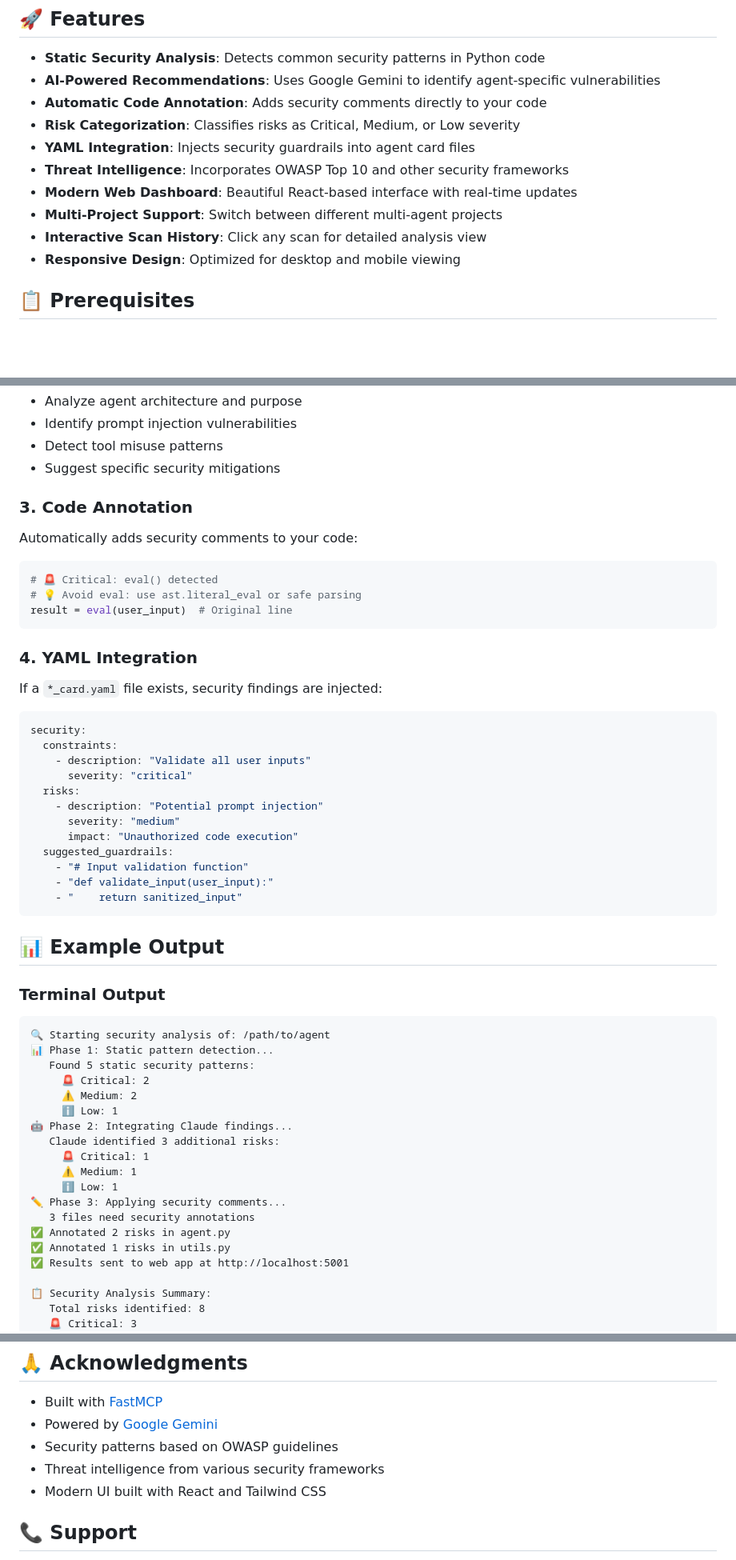
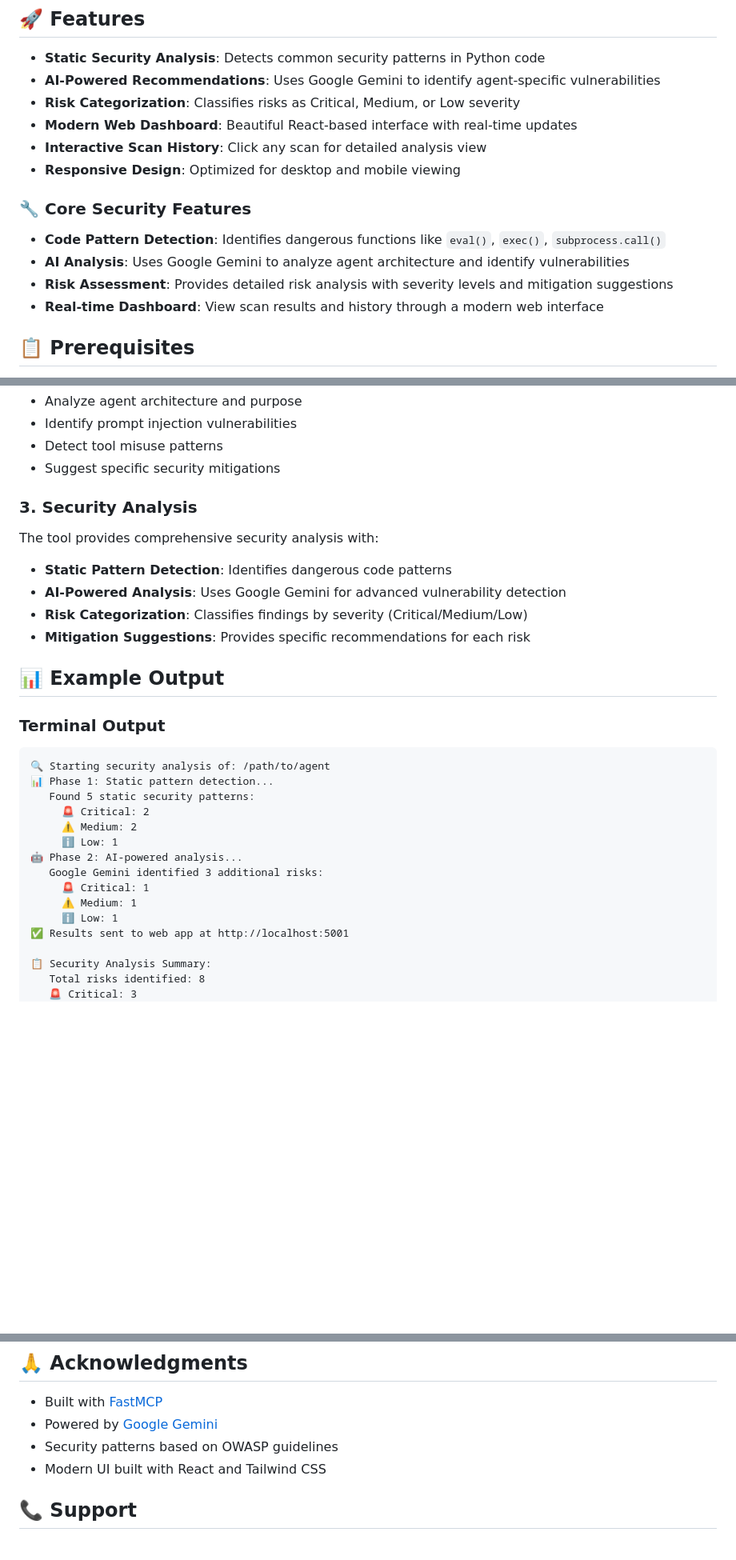
Before and after one commit to aegentdev/mcpagentscanner, a Markdown page: README.md, 3 parts joined by grey strips. Shown at 80% size. Drawn GitHub-style; blank space fills up the shorter version.

Commit message:
Remove unimplemented features from README and clarify current MVP scope

````diff
--- a/README.md
+++ b/README.md
@@ -8,14 +8,17 @@ A Model Context Protocol (MCP) server that automatically analyzes and hardens AI
 
 - **Static Security Analysis**: Detects common security patterns in Python code
 - **AI-Powered Recommendations**: Uses Google Gemini to identify agent-specific vulnerabilities
-- **Automatic Code Annotation**: Adds security comments directly to your code
 - **Risk Categorization**: Classifies risks as Critical, Medium, or Low severity
-- **YAML Integration**: Injects security guardrails into agent card files
-- **Threat Intelligence**: Incorporates OWASP Top 10 and other security frameworks
 - **Modern Web Dashboard**: Beautiful React-based interface with real-time updates
-- **Multi-Project Support**: Switch between different multi-agent projects
 - **Interactive Scan History**: Click any scan for detailed analysis view
 - **Responsive Design**: Optimized for desktop and mobile viewing
+
+### 🔧 Core Security Features
+
+- **Code Pattern Detection**: Identifies dangerous functions like `eval()`, `exec()`, `subprocess.call()`
+- **AI Analysis**: Uses Google Gemini to analyze agent architecture and identify vulnerabilities
+- **Risk Assessment**: Provides detailed risk analysis with severity levels and mitigation suggestions
+- **Real-time Dashboard**: View scan results and history through a modern web interface
 
 ## 📋 Prerequisites
 
@@ -340,34 +296,14 @@ Uses Google Gemini to:
 - Detect tool misuse patterns
 - Suggest specific security mitigations
 
-### 3. Code Annotation
+### 3. Security Analysis
 
-Automatically adds security comments to your code:
+The tool provides comprehensive security analysis with:
 
-```python
-# 🚨 Critical: eval() detected
-# 💡 Avoid eval: use ast.literal_eval or safe parsing
-result = eval(user_input)  # Original line
-```
-
-### 4. YAML Integration
-
-If a `*_card.yaml` file exists, security findings are injected:
-
-```yaml
-security:
-  constraints:
-    - description: "Validate all user inputs"
-      severity: "critical"
-  risks:
-    - description: "Potential prompt injection"
-      severity: "medium"
-      impact: "Unauthorized code execution"
-  suggested_guardrails:
-    - "# Input validation function"
-    - "def validate_input(user_input):"
-    - "    return sanitized_input"
-```
+- **Static Pattern Detection**: Identifies dangerous code patterns
+- **AI-Powered Analysis**: Uses Google Gemini for advanced vulnerability detection
+- **Risk Categorization**: Classifies findings by severity (Critical/Medium/Low)
+- **Mitigation Suggestions**: Provides specific recommendations for each risk
 
 ## 📊 Example Output
 
@@ -379,15 +315,11 @@ security:
      🚨 Critical: 2
      ⚠️ Medium: 2
      ℹ️ Low: 1
-🤖 Phase 2: Integrating Claude findings...
-   Claude identified 3 additional risks:
+🤖 Phase 2: AI-powered analysis...
+   Google Gemini identified 3 additional risks:
      🚨 Critical: 1
      ⚠️ Medium: 1
      ℹ️ Low: 1
-✏️ Phase 3: Applying security comments...
-   3 files need security annotations
-✅ Annotated 2 risks in agent.py
-✅ Annotated 1 risks in utils.py
 ✅ Results sent to web app at http://localhost:5001
 
 📋 Security Analysis Summary:
@@ -499,7 +418,6 @@ logging.basicConfig(level=logging.DEBUG)
 - Built with [FastMCP](https://github.com/fastmcp/fastmcp)
 - Powered by [Google Gemini](https://ai.google.dev/)
 - Security patterns based on OWASP guidelines
-- Threat intelligence from various security frameworks
 - Modern UI built with React and Tailwind CSS
 
 ## 📞 Support
````
Also changed, not shown: other parts of README.md (+9 -69 lines).
